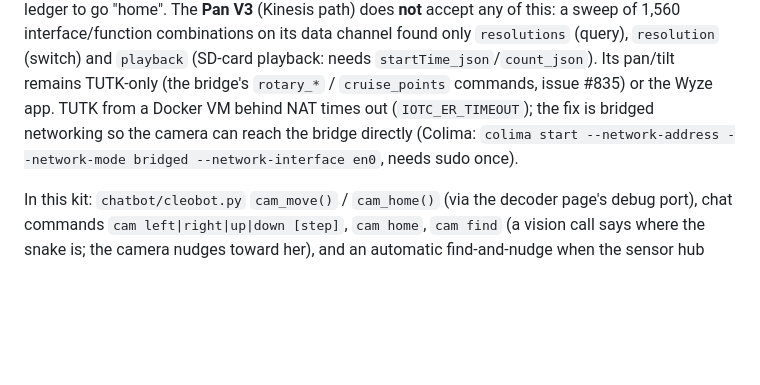
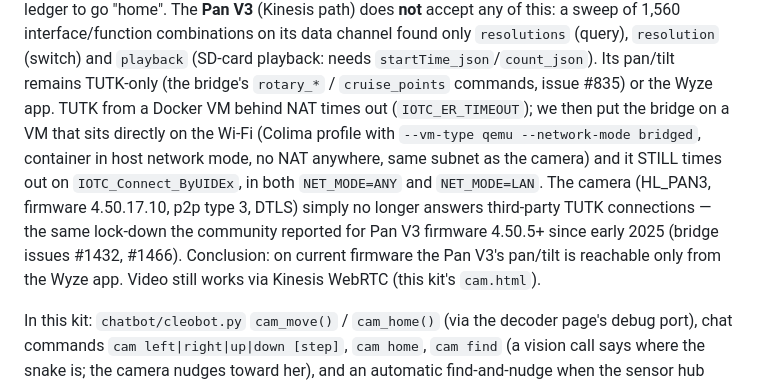
Before and after one commit to alphabin/ClaudeWyze4Sln, a Markdown page: WRITEUP.md, the part around the change. Drawn GitHub-style; blank space fills up the shorter version.

Commit message:
write-up: Pan V3 on fw 4.50.17.10 refuses TUTK even fully bridged (no NAT); PTZ app-only

```diff
--- a/WRITEUP.md
+++ b/WRITEUP.md
@@ -168,7 +168,7 @@ Params like `{"direction":"left"}` alone, `{"horizontal":..}`, `{"pan":..}` are
 The **Pan V3** (Kinesis path) does **not** accept any of this: a sweep of 1,560 interface/function combinations on its data channel found only
 `resolutions` (query), `resolution` (switch) and `playback` (SD-card playback: needs `startTime_json`/`count_json`). Its pan/tilt remains TUTK-only
 (the bridge's `rotary_*` / `cruise_points` commands, issue #835) or the Wyze app. TUTK from a Docker VM behind NAT times out (`IOTC_ER_TIMEOUT`);
-the fix is bridged networking so the camera can reach the bridge directly (Colima: `colima start --network-address --network-mode bridged --network-interface en0`, needs sudo once).
+we then put the bridge on a VM that sits directly on the Wi-Fi (Colima profile with `--vm-type qemu --network-mode bridged`, container in host network mode, no NAT anywhere, same subnet as the camera) and it STILL times out on `IOTC_Connect_ByUIDEx`, in both `NET_MODE=ANY` and `NET_MODE=LAN`. The camera (HL_PAN3, firmware 4.50.17.10, p2p type 3, DTLS) simply no longer answers third-party TUTK connections — the same lock-down the community reported for Pan V3 firmware 4.50.5+ since early 2025 (bridge issues #1432, #1466). Conclusion: on current firmware the Pan V3's pan/tilt is reachable only from the Wyze app. Video still works via Kinesis WebRTC (this kit's `cam.html`).
 
 In this kit: `chatbot/cleobot.py` `cam_move()` / `cam_home()` (via the decoder page's debug port), chat commands `cam left|right|up|down [step]`,
 `cam home`, `cam find` (a vision call says where the snake is; the camera nudges toward her), and an automatic find-and-nudge when the sensor hub reports motion.
```
